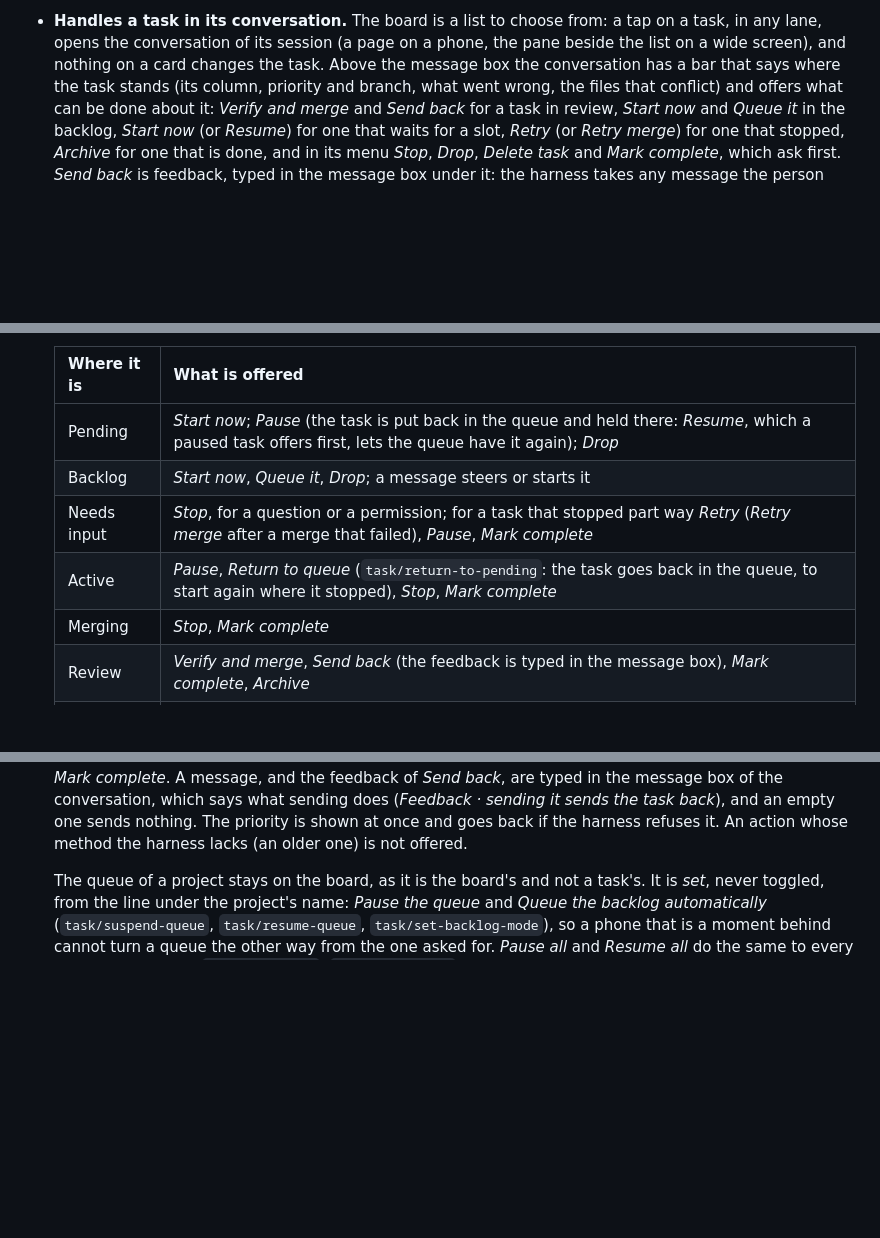
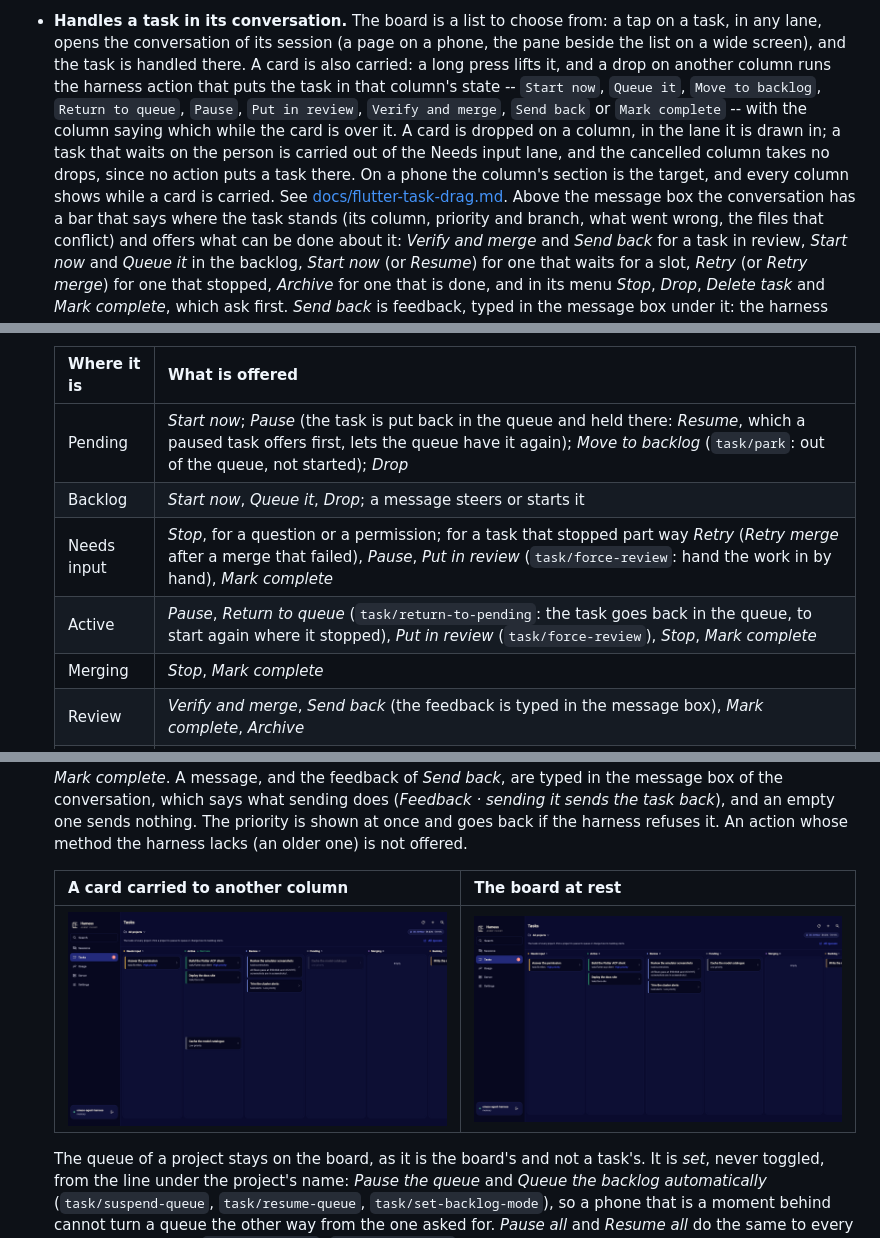
Before and after one commit to catvec/emacs-agent-harness, a Markdown page: harness_client/README.md, 3 parts joined by grey strips. GitHub-like rendering; pictures changed too: harness_client/screenshots/task-board-drag.png (added), harness_client/screenshots/task-board.png (added); blank space fills up the shorter version.

Commit message:
Add drag-and-drop between Kanban columns
Changes:
- Add drag and drop between task board columns
- Serve the task board for trying drag and drop

20 files changed, 1400 insertions(+), 50 deletions(-)

```diff
--- a/harness_client/README.md
+++ b/harness_client/README.md
@@ -190,8 +190,19 @@ time it opens. It asks again only when the harness does.
   catalogue, harness modules and the full ACP capability report.
 - **Handles a task in its conversation.** The board is a list to choose from:
   a tap on a task, in any lane, opens the conversation of its session (a
-  page on a phone, the pane beside the list on a wide screen), and nothing on
-  a card changes the task. Above the message box the conversation has a bar
+  page on a phone, the pane beside the list on a wide screen), and the task
+  is handled there. A card is also carried: a long press lifts it, and a drop
+  on another column runs the harness action that puts the task in that
+  column's state -- `Start now`, `Queue it`, `Move to backlog`, `Return to
+  queue`, `Pause`, `Put in review`, `Verify and merge`, `Send back` or `Mark
+  complete` -- with the column saying which while the card is over it. A
+  card is dropped on a column, in the lane it is drawn in; a task that waits
+  on the person is carried out of the Needs input lane, and the cancelled
+  column takes no drops, since no action puts a task there. On a phone the
+  column's section is the target, and every column shows while a card is
+  carried. See
+  [docs/flutter-task-drag.md](../docs/flutter-task-drag.md). Above the
+  message box the conversation has a bar
   that says where the task stands (its column, priority and branch, what went
   wrong, the files that conflict) and offers what can be done about it:
   *Verify and merge* and *Send back* for a task in review, *Start now* and
@@ -273,10 +284,10 @@ time it opens. It asks again only when the harness does.
 
   | Where it is | What is offered |
   |---|---|
-  | Pending | *Start now*; *Pause* (the task is put back in the queue and held there: *Resume*, which a paused task offers first, lets the queue have it again); *Drop* |
+  | Pending | *Start now*; *Pause* (the task is put back in the queue and held there: *Resume*, which a paused task offers first, lets the queue have it again); *Move to backlog* (`task/park`: out of the queue, not started); *Drop* |
   | Backlog | *Start now*, *Queue it*, *Drop*; a message steers or starts it |
-  | Needs input | *Stop*, for a question or a permission; for a task that stopped part way *Retry* (*Retry merge* after a merge that failed), *Pause*, *Mark complete* |
-  | Active | *Pause*, *Return to queue* (`task/return-to-pending`: the task goes back in the queue, to start again where it stopped), *Stop*, *Mark complete* |
+  | Needs input | *Stop*, for a question or a permission; for a task that stopped part way *Retry* (*Retry merge* after a merge that failed), *Pause*, *Put in review* (`task/force-review`: hand the work in by hand), *Mark complete* |
+  | Active | *Pause*, *Return to queue* (`task/return-to-pending`: the task goes back in the queue, to start again where it stopped), *Put in review* (`task/force-review`), *Stop*, *Mark complete* |
   | Merging | *Stop*, *Mark complete* |
   | Review | *Verify and merge*, *Send back* (the feedback is typed in the message box), *Mark complete*, *Archive* |
   | Done | *Archive*; a message makes the session take it up again |
@@ -301,6 +312,10 @@ time it opens. It asks again only when the harness does.
   the task back*), and an empty one sends nothing.  The priority is shown at
   once and goes back if the harness refuses it.  An action whose method the
   harness lacks (an older one) is not offered.
+
+  | A card carried to another column | The board at rest |
+  |---|---|
+  | ![A pending task carried over the Active column, which says Start now](screenshots/task-board-drag.png) | ![The columns of a desktop board side by side](screenshots/task-board.png) |
 
   The queue of a project stays on the board, as it is the board's and not a
   task's.  It is *set*, never toggled, from the line under the project's name:
```
Also changed, not shown: docs/flutter-task-drag.md (added, +149 -0 lines), harness_client/screenshots/android-task-drag.png (added), 15 other files.
